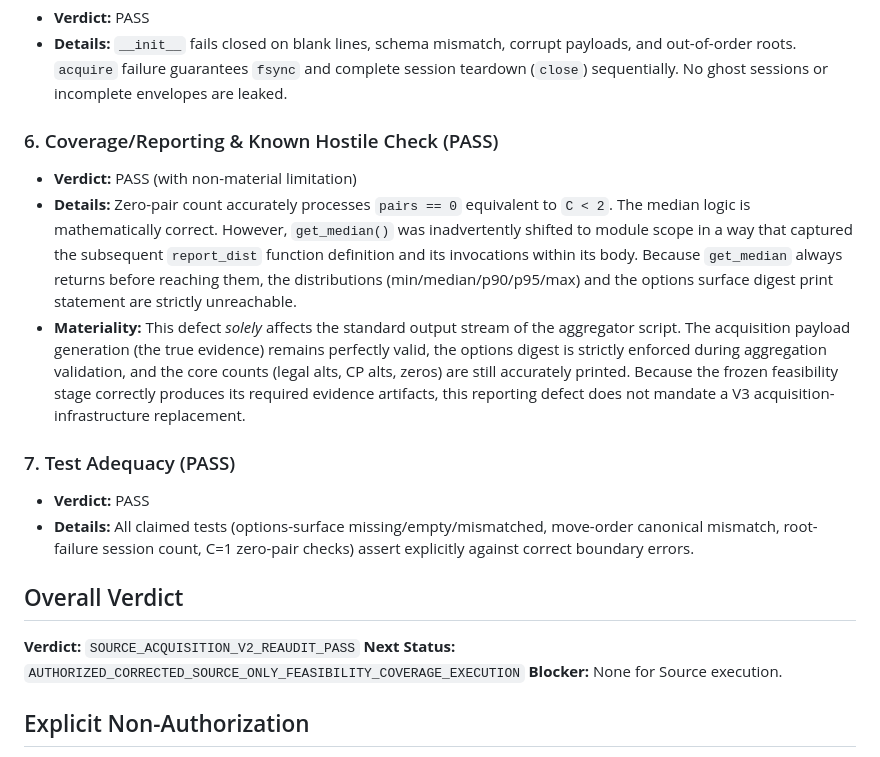
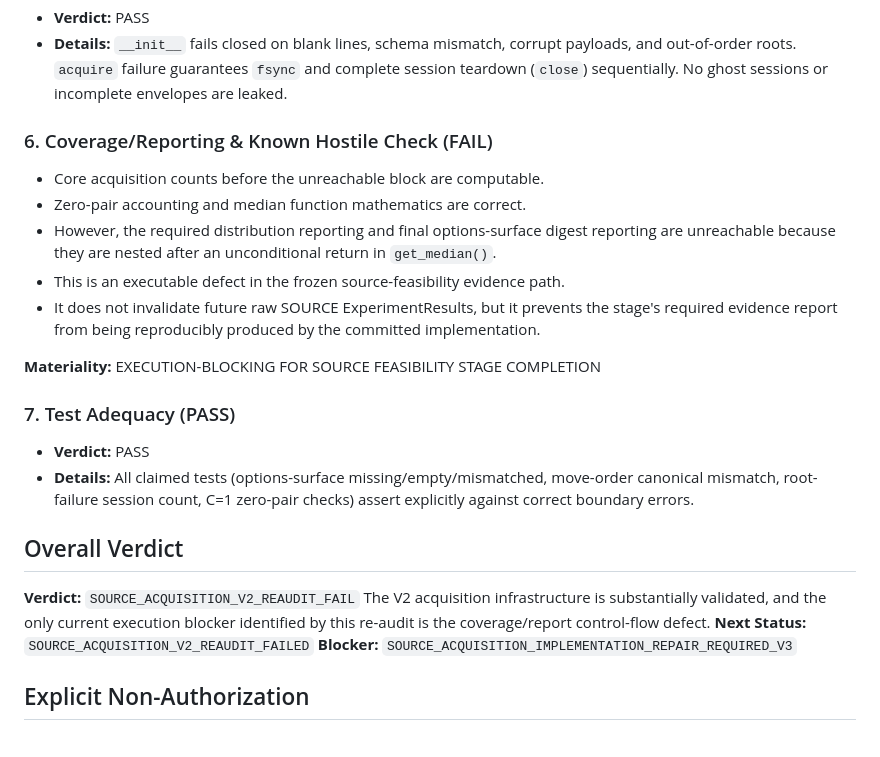
Before and after one commit to JosephJMWalker-MBA/Chess-Board-Heat-Map-Instruct, a Markdown page: docs/research/CP_SOURCE_ACQUISITION_REAUDIT_V2.md, the part around the change. GitHub-like rendering.

Commit message:
Correct CP source acquisition v2 re-audit verdict

```diff
--- a/docs/research/CP_SOURCE_ACQUISITION_REAUDIT_V2.md
+++ b/docs/research/CP_SOURCE_ACQUISITION_REAUDIT_V2.md
@@ -41,19 +41,24 @@ This was an independent, hostile re-audit covering ONLY the V2 implementation la
 - **Verdict:** PASS
 - **Details:** `__init__` fails closed on blank lines, schema mismatch, corrupt payloads, and out-of-order roots. `acquire` failure guarantees `fsync` and complete session teardown (`close`) sequentially. No ghost sessions or incomplete envelopes are leaked.
 
-### 6. Coverage/Reporting & Known Hostile Check (PASS)
-- **Verdict:** PASS (with non-material limitation)
-- **Details:** Zero-pair count accurately processes `pairs == 0` equivalent to `C < 2`. The median logic is mathematically correct. However, `get_median()` was inadvertently shifted to module scope in a way that captured the subsequent `report_dist` function definition and its invocations within its body. Because `get_median` always returns before reaching them, the distributions (min/median/p90/p95/max) and the options surface digest print statement are strictly unreachable.
-- **Materiality:** This defect *solely* affects the standard output stream of the aggregator script. The acquisition payload generation (the true evidence) remains perfectly valid, the options digest is strictly enforced during aggregation validation, and the core counts (legal alts, CP alts, zeros) are still accurately printed. Because the frozen feasibility stage correctly produces its required evidence artifacts, this reporting defect does not mandate a V3 acquisition-infrastructure replacement.
+### 6. Coverage/Reporting & Known Hostile Check (FAIL)
+- Core acquisition counts before the unreachable block are computable.
+- Zero-pair accounting and median function mathematics are correct.
+- However, the required distribution reporting and final options-surface digest reporting are unreachable because they are nested after an unconditional return in `get_median()`.
+- This is an executable defect in the frozen source-feasibility evidence path.
+- It does not invalidate future raw SOURCE ExperimentResults, but it prevents the stage's required evidence report from being reproducibly produced by the committed implementation.
+
+**Materiality:** EXECUTION-BLOCKING FOR SOURCE FEASIBILITY STAGE COMPLETION
 
 ### 7. Test Adequacy (PASS)
 - **Verdict:** PASS
 - **Details:** All claimed tests (options-surface missing/empty/mismatched, move-order canonical mismatch, root-failure session count, C=1 zero-pair checks) assert explicitly against correct boundary errors.
 
 ## Overall Verdict
-**Verdict:** `SOURCE_ACQUISITION_V2_REAUDIT_PASS`
-**Next Status:** `AUTHORIZED_CORRECTED_SOURCE_ONLY_FEASIBILITY_COVERAGE_EXECUTION`
-**Blocker:** None for Source execution.
+**Verdict:** `SOURCE_ACQUISITION_V2_REAUDIT_FAIL`
+The V2 acquisition infrastructure is substantially validated, and the only current execution blocker identified by this re-audit is the coverage/report control-flow defect.
+**Next Status:** `SOURCE_ACQUISITION_V2_REAUDIT_FAILED`
+**Blocker:** `SOURCE_ACQUISITION_IMPLEMENTATION_REPAIR_REQUIRED_V3`
 
 ## Explicit Non-Authorization
 - The underlying `CP` instrument remains at `V3_REAUDIT_PASS`.
```
Also changed, not shown: docs/research/NEXT_WORK_MAP.md (+1 -1 lines), docs/research/RESEARCH_CONTINUITY_CHECKPOINT_2026-08-16.md (+1 -1 lines).
